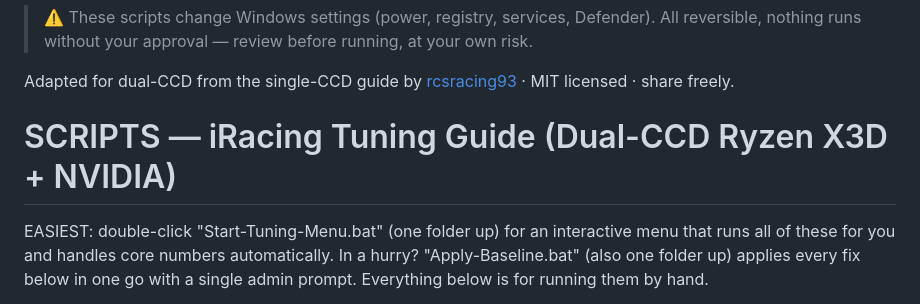
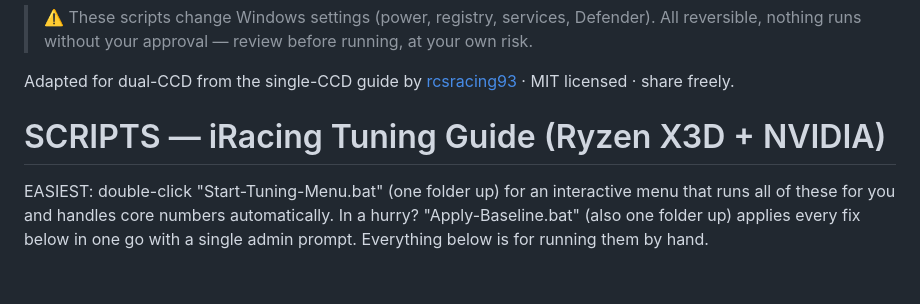
Before and after one commit to no6969el/iracing-x3d-tuning, a Markdown page: README.md, the part around the change. GitHub-like rendering; blank space fills up the shorter version.

```diff
--- a/README.md
+++ b/README.md
@@ -15,7 +15,7 @@ When you select Option ("Troubleshoot a stutter") in the `Start-Tuning-Menu.bat`
 
 Adapted for dual-CCD from the single-CCD guide by [rcsracing93](https://rcsracing93.github.io/iracing-stutter-fix) · MIT licensed · share freely.
 
-SCRIPTS — iRacing Tuning Guide (Dual-CCD Ryzen X3D + NVIDIA)
+SCRIPTS — iRacing Tuning Guide (Ryzen X3D + NVIDIA)
 ============================================================
 EASIEST: double-click "Start-Tuning-Menu.bat" (one folder up) for an
 interactive menu that runs all of these for you and handles core numbers
```
